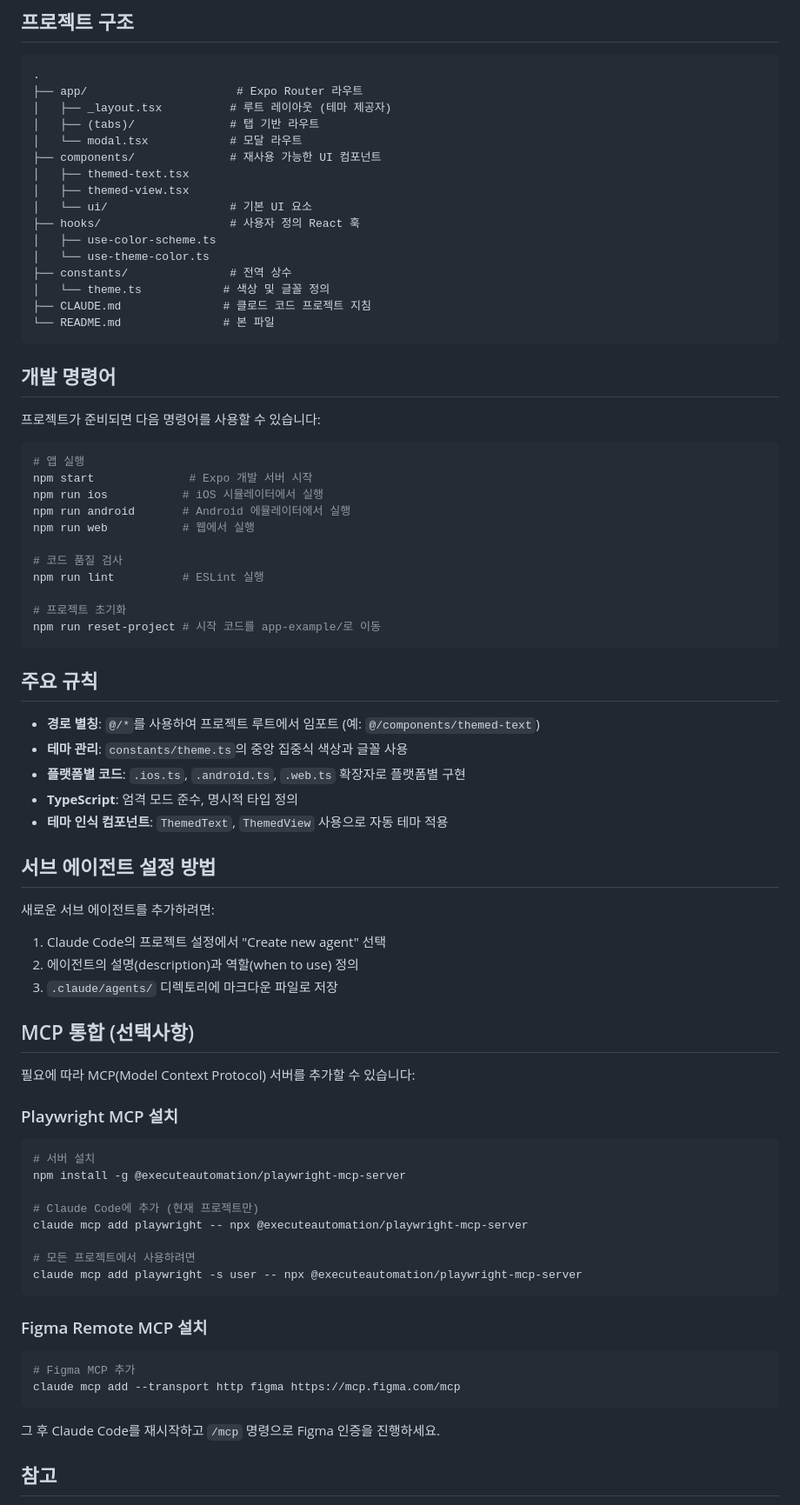
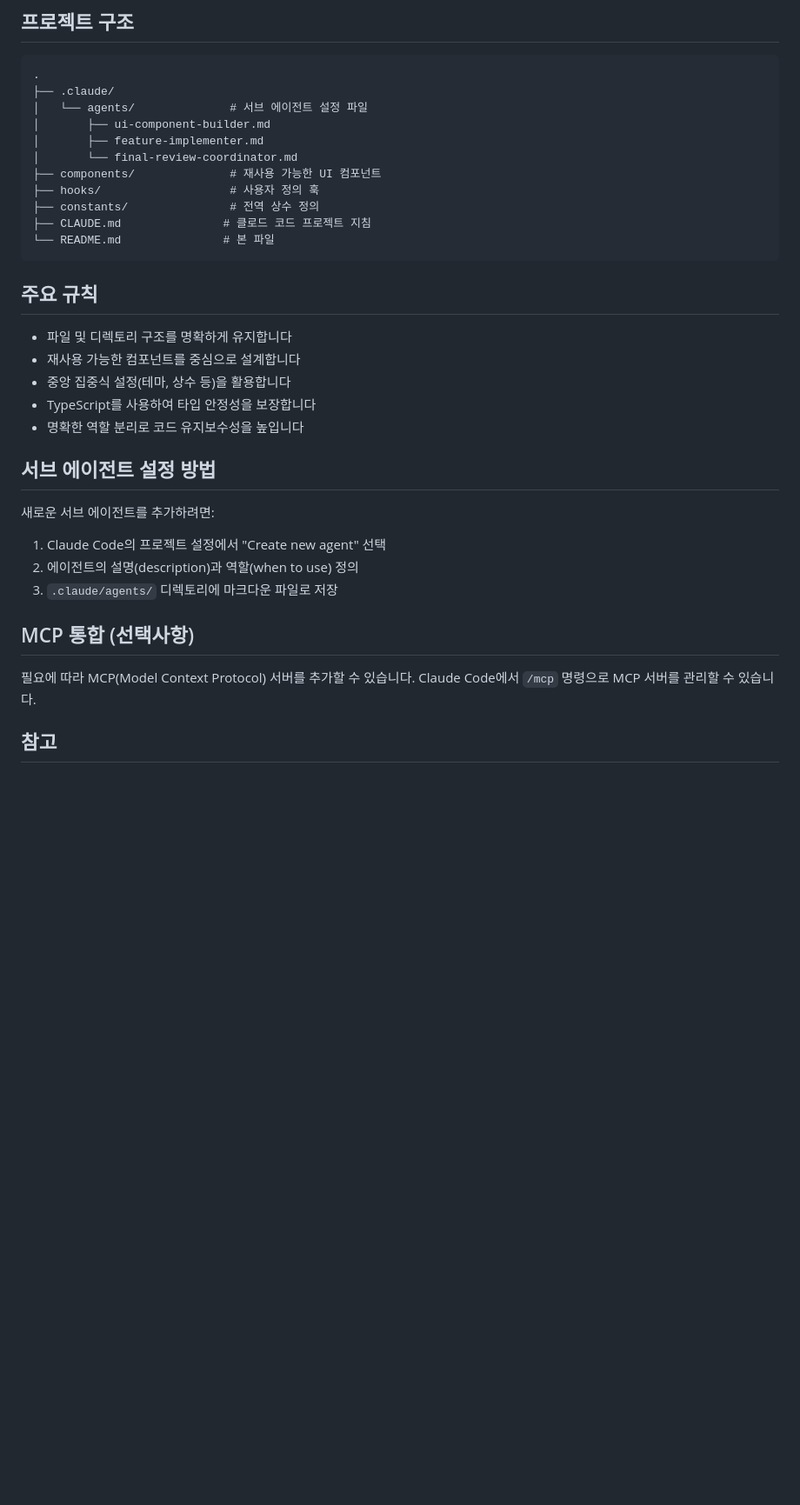
Before and after one commit to nicejongwoo/claude-code-mastery, a Markdown page: README.md, the part around one of its changes. Shown at 87% size. GitHub-like rendering; blank space fills up the shorter version.

````diff
--- a/README.md
+++ b/README.md
@@ -98,48 +98,26 @@ UI 개발과 기능 구현이 모두 완료된 후, 이 에이전트는 다음
 
 ```
 .
-├── app/                      # Expo Router 라우트
-│   ├── _layout.tsx          # 루트 레이아웃 (테마 제공자)
-│   ├── (tabs)/              # 탭 기반 라우트
-│   └── modal.tsx            # 모달 라우트
+├── .claude/
+│   └── agents/              # 서브 에이전트 설정 파일
+│       ├── ui-component-builder.md
+│       ├── feature-implementer.md
+│       └── final-review-coordinator.md
 ├── components/              # 재사용 가능한 UI 컴포넌트
-│   ├── themed-text.tsx
-│   ├── themed-view.tsx
-│   └── ui/                  # 기본 UI 요소
-├── hooks/                   # 사용자 정의 React 훅
-│   ├── use-color-scheme.ts
-│   └── use-theme-color.ts
-├── constants/               # 전역 상수
-│   └── theme.ts            # 색상 및 글꼴 정의
+├── hooks/                   # 사용자 정의 훅
+├── constants/               # 전역 상수 정의
 ├── CLAUDE.md               # 클로드 코드 프로젝트 지침
 └── README.md               # 본 파일
 ```
 
-## 개발 명령어
-
-프로젝트가 준비되면 다음 명령어를 사용할 수 있습니다:
-
-```bash
-# 앱 실행
-npm start              # Expo 개발 서버 시작
-npm run ios           # iOS 시뮬레이터에서 실행
-npm run android       # Android 에뮬레이터에서 실행
-npm run web           # 웹에서 실행
-
-# 코드 품질 검사
-npm run lint          # ESLint 실행
-
-# 프로젝트 초기화
-npm run reset-project # 시작 코드를 app-example/로 이동
-```
 
 ## 주요 규칙
 
-- **경로 별칭**: `@/*`를 사용하여 프로젝트 루트에서 임포트 (예: `@/components/themed-text`)
-- **테마 관리**: `constants/theme.ts`의 중앙 집중식 색상과 글꼴 사용
-- **플랫폼별 코드**: `.ios.ts`, `.android.ts`, `.web.ts` 확장자로 플랫폼별 구현
-- **TypeScript**: 엄격 모드 준수, 명시적 타입 정의
-- **테마 인식 컴포넌트**: `ThemedText`, `ThemedView` 사용으로 자동 테마 적용
+- 파일 및 디렉토리 구조를 명확하게 유지합니다
+- 재사용 가능한 컴포넌트를 중심으로 설계합니다
+- 중앙 집중식 설정(테마, 상수 등)을 활용합니다
+- TypeScript를 사용하여 타입 안정성을 보장합니다
+- 명확한 역할 분리로 코드 유지보수성을 높입니다
 
 ## 서브 에이전트 설정 방법
 
@@ -151,29 +129,7 @@ npm run reset-project # 시작 코드를 app-example/로 이동
 
 ## MCP 통합 (선택사항)
 
-필요에 따라 MCP(Model Context Protocol) 서버를 추가할 수 있습니다:
-
-### Playwright MCP 설치
-
-```bash
-# 서버 설치
-npm install -g @executeautomation/playwright-mcp-server
-
-# Claude Code에 추가 (현재 프로젝트만)
-claude mcp add playwright -- npx @executeautomation/playwright-mcp-server
-
-# 모든 프로젝트에서 사용하려면
-claude mcp add playwright -s user -- npx @executeautomation/playwright-mcp-server
-```
-
-### Figma Remote MCP 설치
-
-```bash
-# Figma MCP 추가
-claude mcp add --transport http figma https://mcp.figma.com/mcp
-```
-
-그 후 Claude Code를 재시작하고 `/mcp` 명령으로 Figma 인증을 진행하세요.
+필요에 따라 MCP(Model Context Protocol) 서버를 추가할 수 있습니다. Claude Code에서 `/mcp` 명령으로 MCP 서버를 관리할 수 있습니다.
 
 ## 참고
 
````
Also changed, not shown: other parts of README.md (+5 -5 lines), CLAUDE.md (+17 -64 lines).
